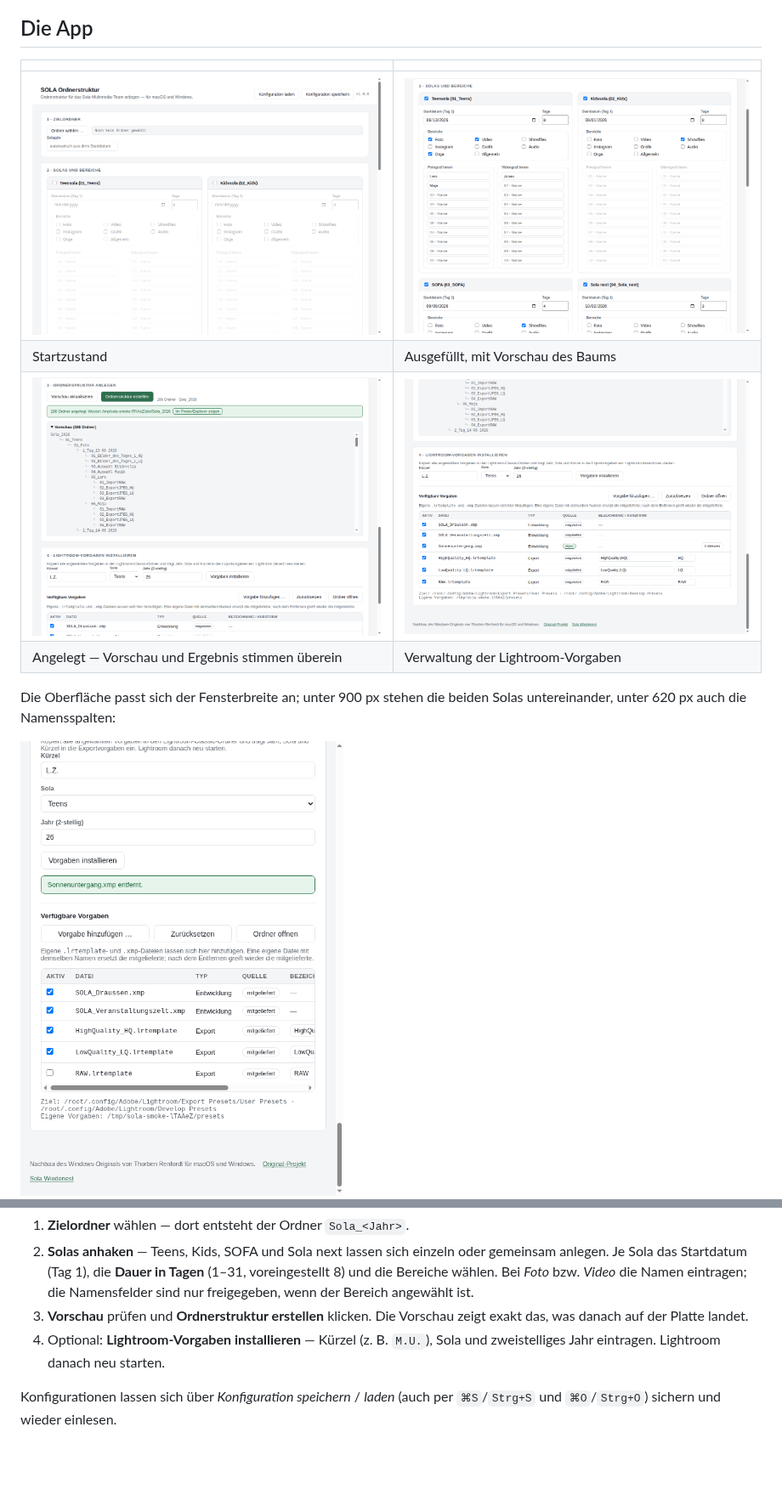
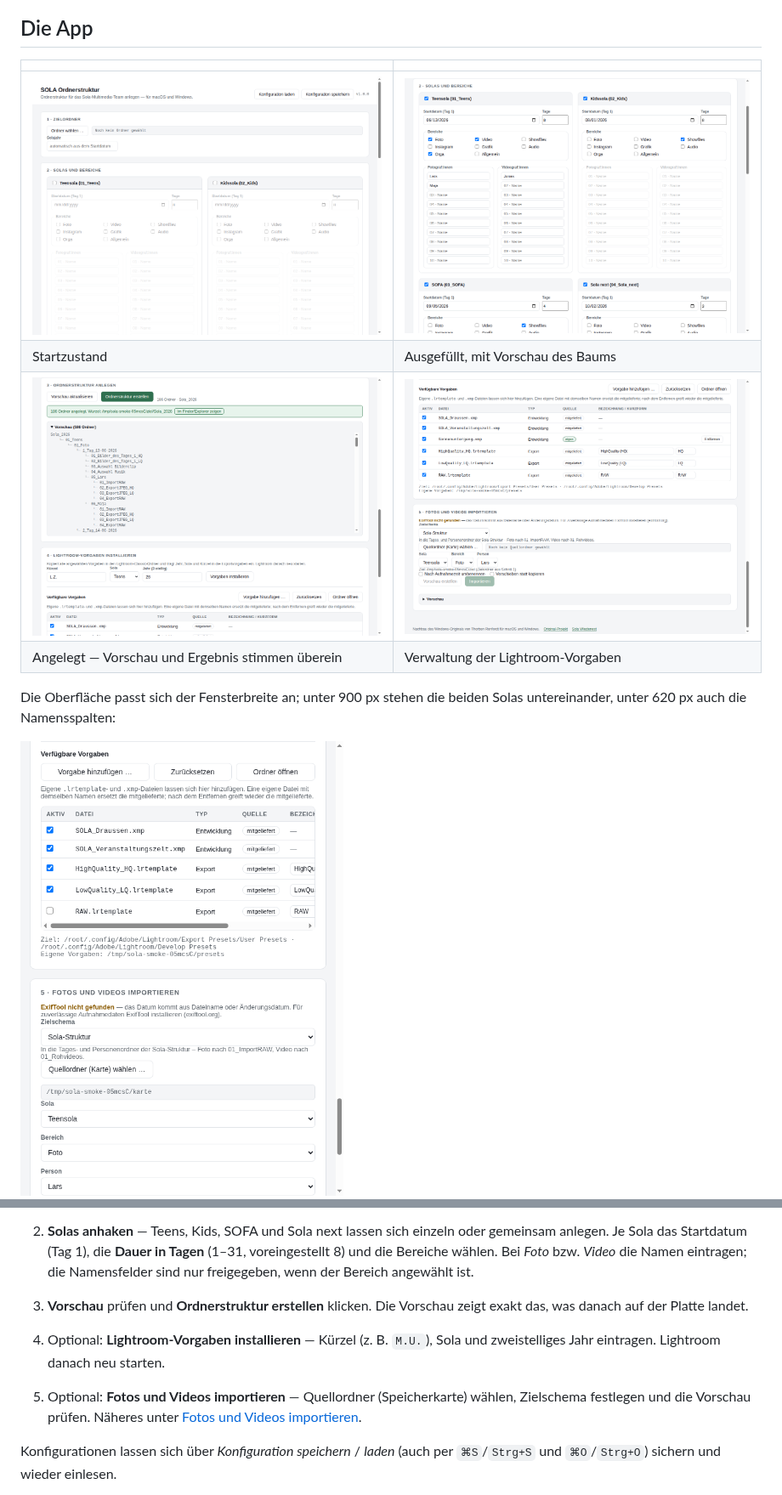
Before and after one commit to larszu/SOLA-Ordnerstruktur, a Markdown page: README.md, 2 parts joined by grey strips. Shown at 85% size. Rendered like a GitHub page; pictures changed too: docs/screenshots/01-start.png, docs/screenshots/02-ausgefuellt.png, docs/screenshots/03-erstellt.png; blank space fills up the shorter version.

```diff
--- a/README.md
+++ b/README.md
@@ -62,6 +67,10 @@ kostenpflichtiges Apple-Developer- bzw. Code-Signing-Zertifikat.
    zeigt exakt das, was danach auf der Platte landet.
 4. Optional: **Lightroom-Vorgaben installieren** — Kürzel (z. B. `M.U.`), Sola
    und zweistelliges Jahr eintragen. Lightroom danach neu starten.
+
+5. Optional: **Fotos und Videos importieren** — Quellordner (Speicherkarte)
+   wählen, Zielschema festlegen und die Vorschau prüfen. Näheres unter
+   [Fotos und Videos importieren](#fotos-und-videos-importieren).
 
 Konfigurationen lassen sich über *Konfiguration speichern* / *laden* (auch per
 `⌘S`/`Strg+S` und `⌘O`/`Strg+O`) sichern und wieder einlesen.
```
Also changed, not shown: other parts of README.md (+62 -1 lines), docs/screenshots/06-import.png (added), 12 other files.
